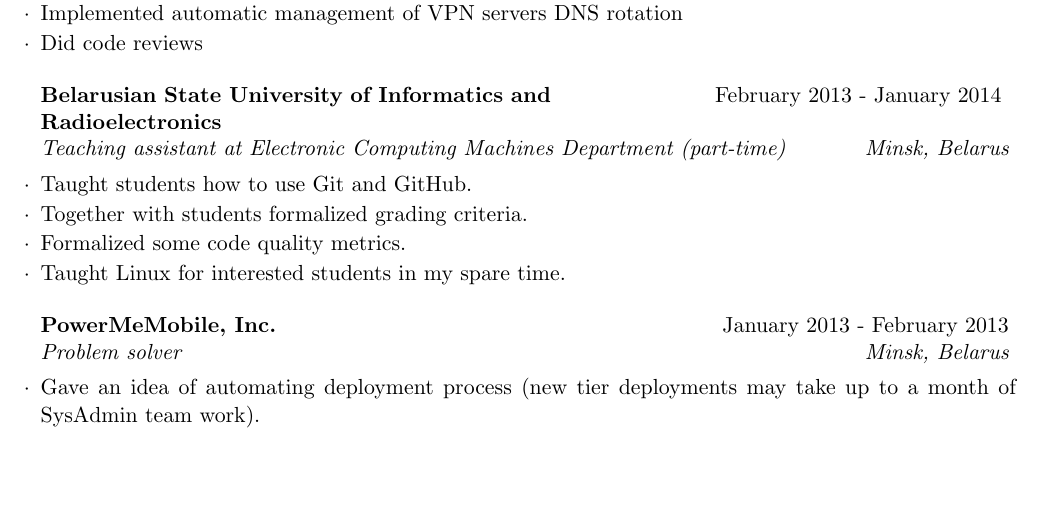
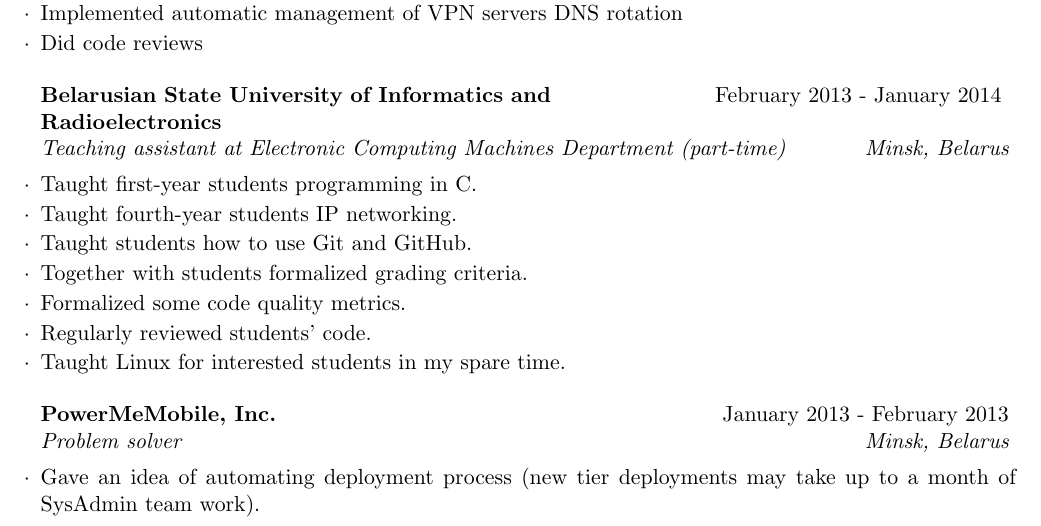
Before and after one commit to alesya-h/cv, a LaTeX CV (cv.tex): part of page 2 of 3 before the commit and part of page 2 of 4 after it, cut so that both start at the same text, the shorter picture padded with empty space. Compiled offline with pdfLaTeX.

Commit message:
update BSUIR TA info

```diff
--- a/cv.tex
+++ b/cv.tex
@@ -127,9 +127,12 @@
 \end{rSubsection}
 
 \begin{rSubsection}{\parbox[t][2em][t]{9cm}{Belarusian State University of Informatics and Radioelectronics}}{February 2013 - January 2014 }{Teaching assistant at Electronic Computing Machines Department (part-time)}{Minsk, Belarus}
+\item Taught first-year students programming in C.
+\item Taught fourth-year students IP networking.
 \item Taught students how to use Git and GitHub.
 \item Together with students formalized grading criteria.
 \item Formalized some code quality metrics.
+\item Regularly reviewed students' code.
 \item Taught Linux for interested students in my spare time.
 \end{rSubsection}
 
```
